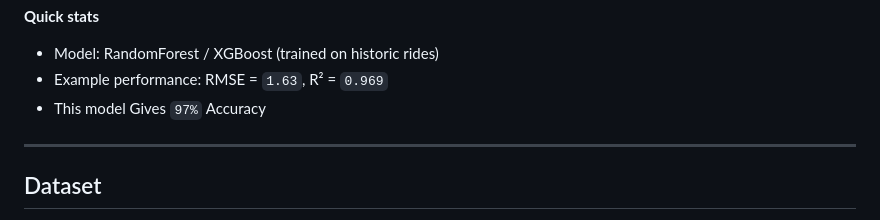
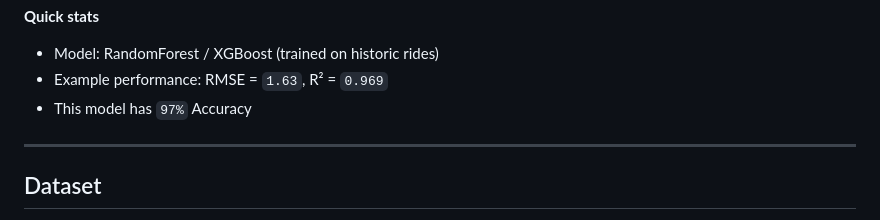
Before and after one commit to Surajsuri0/cab_price_prediction_ML, a Markdown page: README.md, the part around the change. GitHub-like rendering.

```diff
--- a/README.md
+++ b/README.md
@@ -21,7 +21,7 @@ This project demonstrates a full ML workflow: data exploration and preprocessing
 **Quick stats**
 - Model: RandomForest / XGBoost (trained on historic rides)
 - Example performance: RMSE = `1.63`, R² = `0.969`
-- This model Gives `97%` Accuracy
+- This model has `97%` Accuracy
 
 ---
 ## Dataset
```
